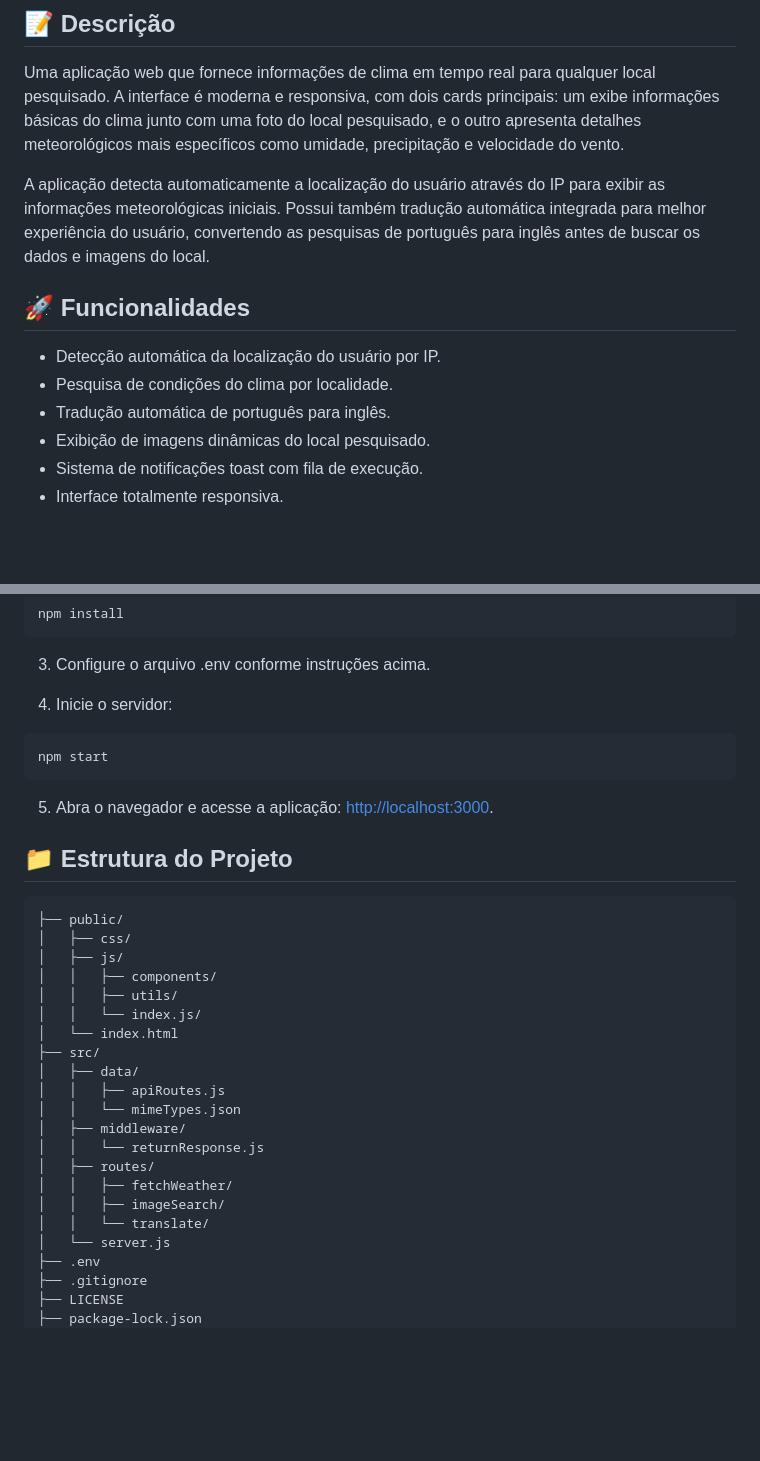
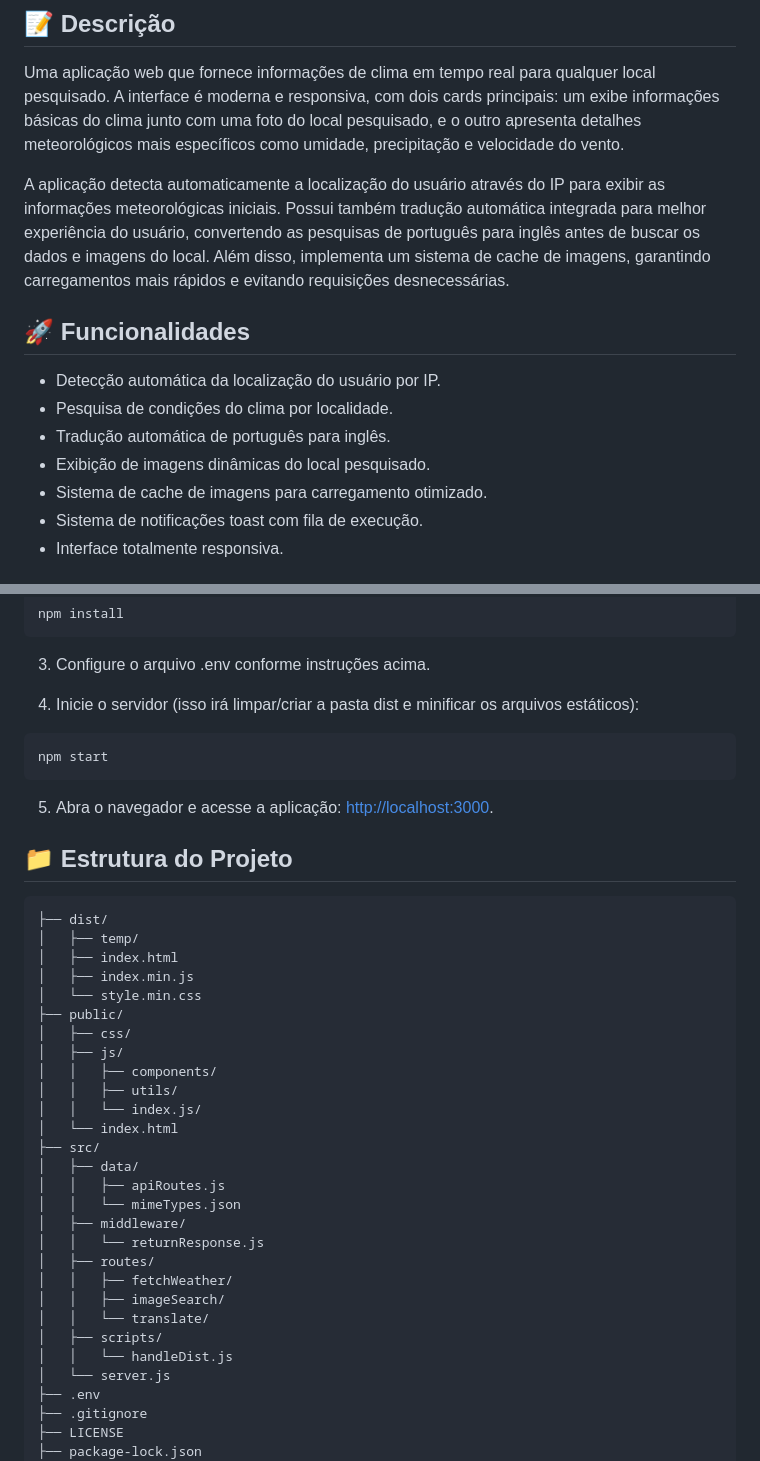
Before and after one commit to ThiagoBRG60/Weather-App, a Markdown page: README.md, 2 parts joined by grey strips. Rendered like a GitHub page; blank space fills up the shorter version.

Commit message:
fix: changed README content

````diff
--- a/README.md
+++ b/README.md
@@ -21,7 +21,7 @@
 
 Uma aplicação web que fornece informações de clima em tempo real para qualquer local pesquisado. A interface é moderna e responsiva, com dois cards principais: um exibe informações básicas do clima junto com uma foto do local pesquisado, e o outro apresenta detalhes meteorológicos mais específicos como umidade, precipitação e velocidade do vento.
 
-A aplicação detecta automaticamente a localização do usuário através do IP para exibir as informações meteorológicas iniciais. Possui também tradução automática integrada para melhor experiência do usuário, convertendo as pesquisas de português para inglês antes de buscar os dados e imagens do local.
+A aplicação detecta automaticamente a localização do usuário através do IP para exibir as informações meteorológicas iniciais. Possui também tradução automática integrada para melhor experiência do usuário, convertendo as pesquisas de português para inglês antes de buscar os dados e imagens do local. Além disso, implementa um sistema de cache de imagens, garantindo carregamentos mais rápidos e evitando requisições desnecessárias.
 
 ## 🚀 Funcionalidades
 
@@ -29,6 +29,7 @@ A aplicação detecta automaticamente a localização do usuário através do IP
 - Pesquisa de condições do clima por localidade.
 - Tradução automática de português para inglês.
 - Exibição de imagens dinâmicas do local pesquisado.
+- Sistema de cache de imagens para carregamento otimizado.
 - Sistema de notificações toast com fila de execução.
 - Interface totalmente responsiva.
 
@@ -95,7 +96,7 @@ npm install
 
 3. Configure o arquivo .env conforme instruções acima.
 
-4. Inicie o servidor:
+4. Inicie o servidor (isso irá limpar/criar a pasta dist e minificar os arquivos estáticos):
 ```bash
 npm start
 ```
@@ -105,6 +106,11 @@ npm start
 ## 📁 Estrutura do Projeto
 
 ```
+├── dist/
+│   ├── temp/
+│   ├── index.html
+│   ├── index.min.js
+│   └── style.min.css
 ├── public/
 │   ├── css/
 │   ├── js/
@@ -122,6 +128,8 @@ npm start
 │   │   ├── fetchWeather/
 │   │   ├── imageSearch/
 │   │   └── translate/
+│   ├── scripts/
+│   │   └── handleDist.js
 │   └── server.js
 ├── .env
 ├── .gitignore
````
